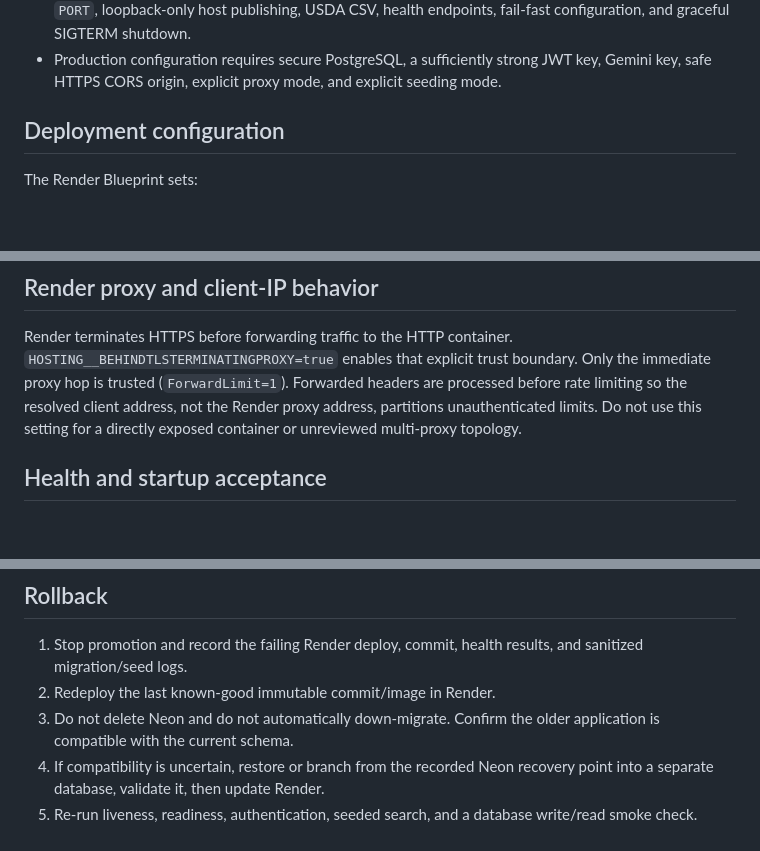
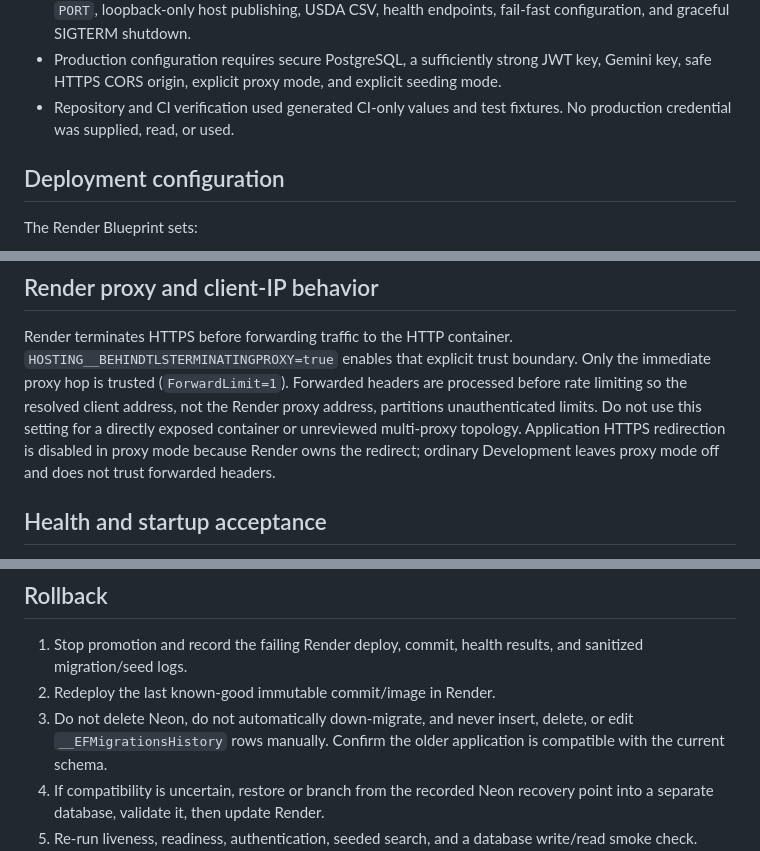
Before and after one commit to trangkhanh-ai/Calories-Tracking-App, a Markdown page: docs/RELEASE_NOTES_PR14.md, 3 parts joined by grey strips. Drawn GitHub-style; blank space fills up the shorter version.

```diff
--- a/docs/RELEASE_NOTES_PR14.md
+++ b/docs/RELEASE_NOTES_PR14.md
@@ -21,6 +21,8 @@ this document and `docs/DEPLOYMENT_GUIDE.md`.
 - Production configuration requires secure PostgreSQL, a sufficiently strong
   JWT key, Gemini key, safe HTTPS CORS origin, explicit proxy mode, and explicit
   seeding mode.
+- Repository and CI verification used generated CI-only values and test
+  fixtures. No production credential was supplied, read, or used.
 
 ## Deployment configuration
 
@@ -63,7 +65,9 @@ Render terminates HTTPS before forwarding traffic to the HTTP container.
 Only the immediate proxy hop is trusted (`ForwardLimit=1`). Forwarded headers
 are processed before rate limiting so the resolved client address, not the
 Render proxy address, partitions unauthenticated limits. Do not use this setting
-for a directly exposed container or unreviewed multi-proxy topology.
+for a directly exposed container or unreviewed multi-proxy topology. Application
+HTTPS redirection is disabled in proxy mode because Render owns the redirect;
+ordinary Development leaves proxy mode off and does not trust forwarded headers.
 
 ## Health and startup acceptance
 
@@ -98,7 +102,8 @@ staging deployment from CI container tests.
 1. Stop promotion and record the failing Render deploy, commit, health results,
    and sanitized migration/seed logs.
 2. Redeploy the last known-good immutable commit/image in Render.
-3. Do not delete Neon and do not automatically down-migrate. Confirm the older
+3. Do not delete Neon, do not automatically down-migrate, and never insert,
+   delete, or edit `__EFMigrationsHistory` rows manually. Confirm the older
    application is compatible with the current schema.
 4. If compatibility is uncertain, restore or branch from the recorded Neon
    recovery point into a separate database, validate it, then update Render.
```
Also changed, not shown: docs/DEPLOYMENT_GUIDE.md (+7 -1 lines), docs/DEPLOY_RENDER.md (+6 -2 lines).
